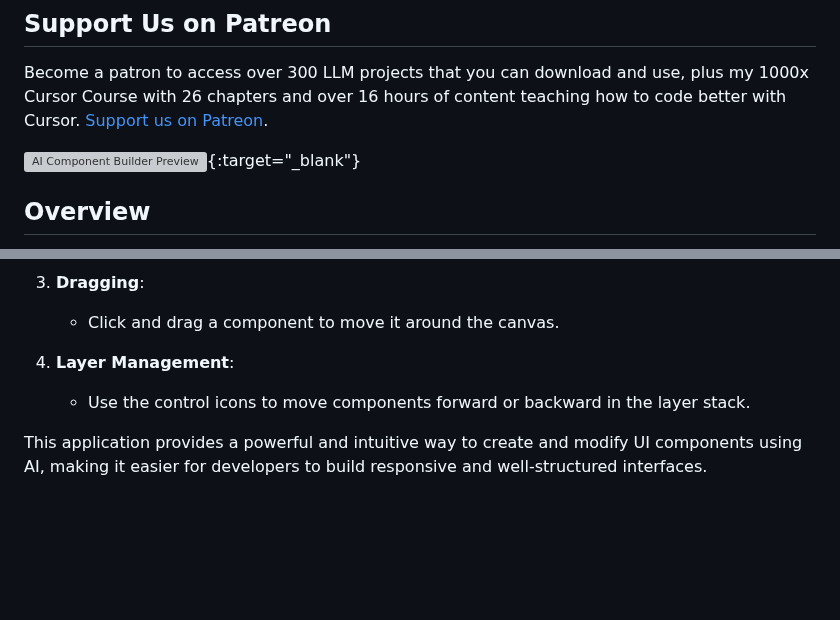
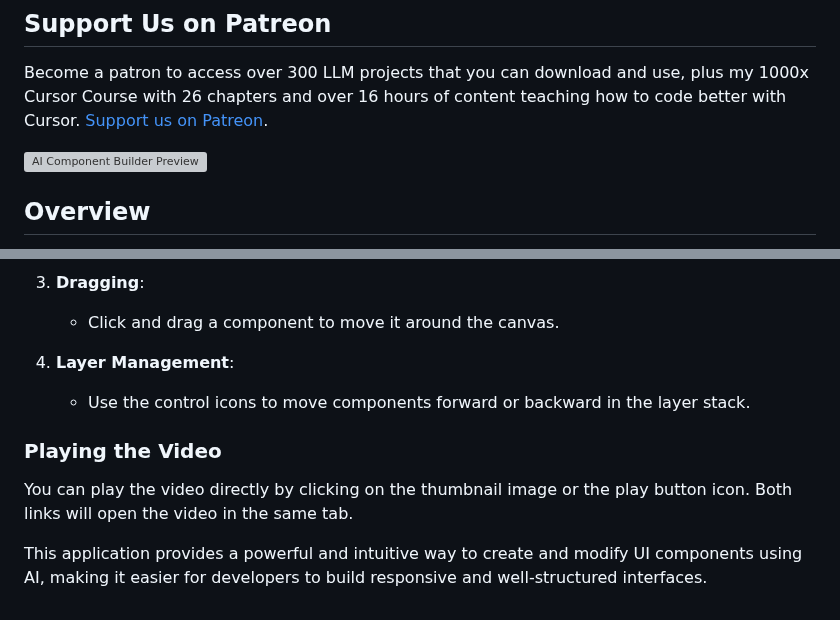
Before and after one commit to echohive42/website-that-builds-itself, a Markdown page: README.md, 2 parts joined by grey strips. Rendered like a GitHub page; blank space fills up the shorter version; grey boxes are pictures that could not be loaded.

```diff
--- a/README.md
+++ b/README.md
@@ -4,7 +4,8 @@
 
 Become a patron to access over 300 LLM projects that you can download and use, plus my 1000x Cursor Course with 26 chapters and over 16 hours of content teaching how to code better with Cursor. [Support us on Patreon](https://www.patreon.com/c/echohive42).
 
-[![AI Component Builder Preview](https://img.youtube.com/vi/vJ9KW-fBkT8/0.jpg)](https://youtu.be/vJ9KW-fBkT8){:target="_blank"}
+[![AI Component Builder Preview](https://img.youtube.com/vi/vJ9KW-fBkT8/0.jpg)](https://youtu.be/vJ9KW-fBkT8)
+
 
 ## Overview
 
@@ -60,4 +61,8 @@ The server uses the Claude model to generate or modify components based on user
 4. **Layer Management**:
    - Use the control icons to move components forward or backward in the layer stack.
 
+### Playing the Video
+
+You can play the video directly by clicking on the thumbnail image or the play button icon. Both links will open the video in the same tab.
+
 This application provides a powerful and intuitive way to create and modify UI components using AI, making it easier for developers to build responsive and well-structured interfaces.
```
